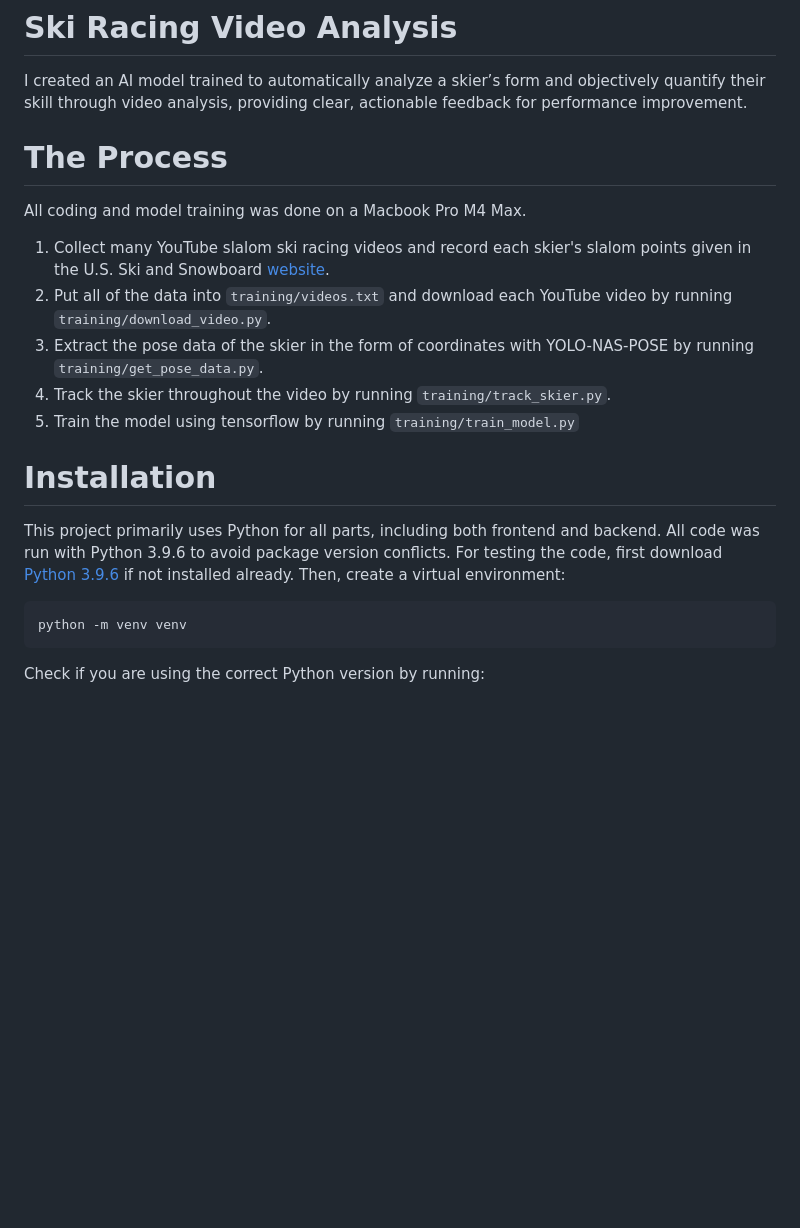
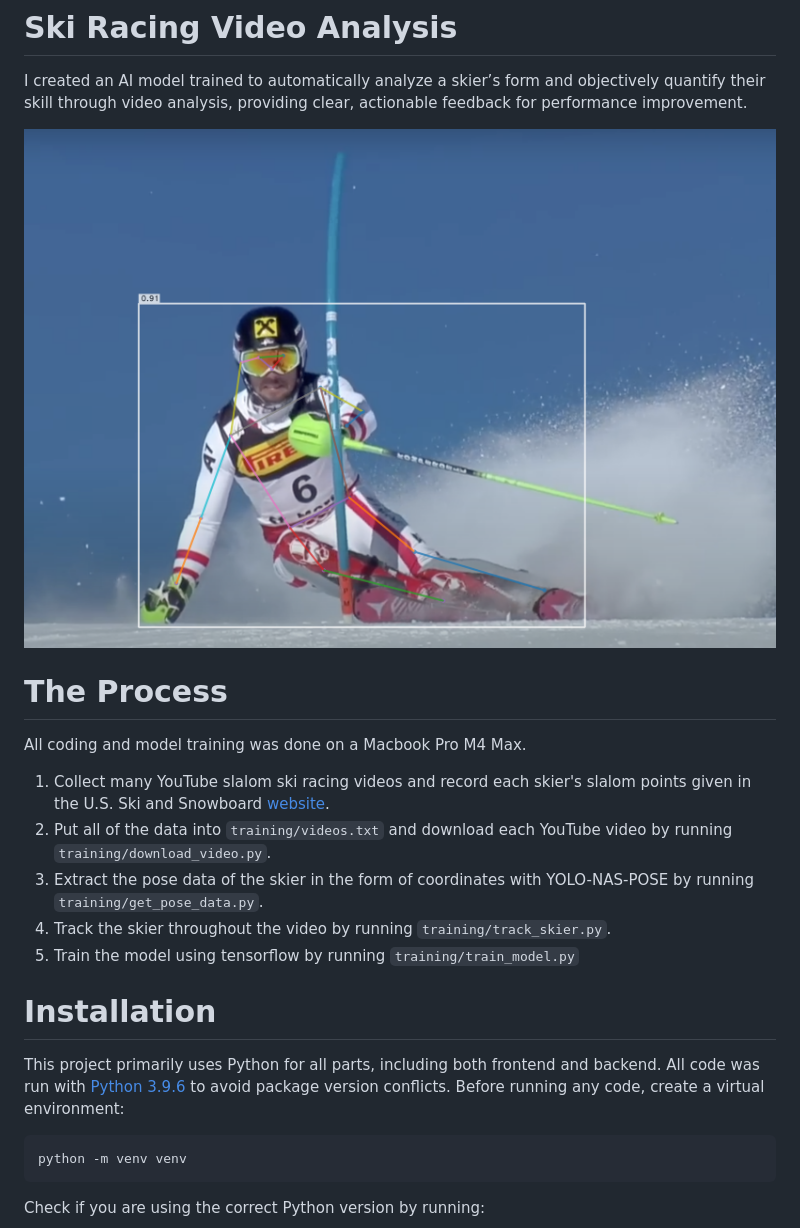
Before and after one commit to BestSemper/senior-research-project, a Markdown page: README.md, the part around the change. Rendered like a GitHub page; pictures changed too: images/processed_sample1.png (added); blank space fills up the shorter version.

````diff
--- a/README.md
+++ b/README.md
@@ -1,6 +1,9 @@
 # Ski Racing Video Analysis
 
 I created an AI model trained to automatically analyze a skier’s form and objectively quantify their skill through video analysis, providing clear, actionable feedback for performance improvement.
+
+![image](images/processed_sample1.png)
+
 
 
 # The Process
@@ -8,13 +11,13 @@ All coding and model training was done on a Macbook Pro M4 Max.
 
 1. Collect many YouTube slalom ski racing videos and record each skier's slalom points given in the U.S. Ski and Snowboard [website](https://www.usskiandsnowboard.org/public-tools/members).
 2. Put all of the data into `training/videos.txt` and download each YouTube video by running `training/download_video.py`.
-3. Extract the pose data of the skier in the form of coordinates with YOLO-NAS-POSE by running  `training/get_pose_data.py`.
+3. Extract the pose data of the skier in the form of coordinates with YOLO-NAS-POSE by running `training/get_pose_data.py`.
 4. Track the skier throughout the video by running `training/track_skier.py`.
 5. Train the model using tensorflow by running `training/train_model.py`
 
 
 # Installation
-This project primarily uses Python for all parts, including both frontend and backend. All code was run with Python 3.9.6 to avoid package version conflicts. For testing the code, first download [Python 3.9.6](https://www.python.org/downloads/) if not installed already. Then, create a virtual environment:
+This project primarily uses Python for all parts, including both frontend and backend. All code was run with [Python 3.9.6](https://www.python.org/downloads/) to avoid package version conflicts. Before running any code, create a virtual environment:
 
 ```sh
 python -m venv venv
````
Also changed, not shown: 2 other files.
